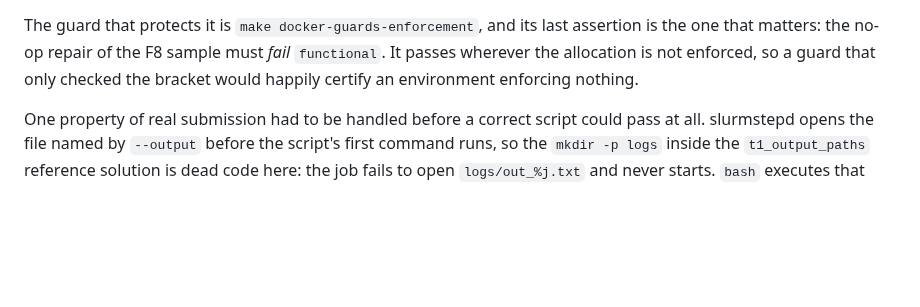
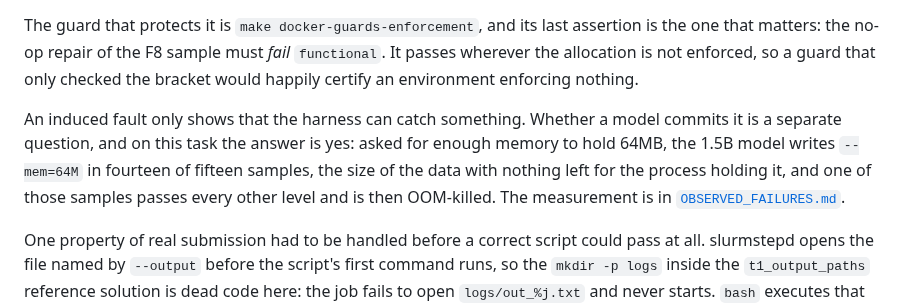
Before and after one commit to antoniorotundo2/anvil, a Markdown page: docs/DESIGN.md, the part around the change. GitHub-like rendering; blank space fills up the shorter version.

```diff
--- a/docs/DESIGN.md
+++ b/docs/DESIGN.md
@@ -433,6 +433,13 @@ that matters: the no-op repair of the F8 sample must *fail* `functional`. It pas
 allocation is not enforced, so a guard that only checked the bracket would happily certify an
 environment enforcing nothing.
 
+An induced fault only shows that the harness can catch something. Whether a model commits it is a
+separate question, and on this task the answer is yes: asked for enough memory to hold 64MB, the
+1.5B model writes `--mem=64M` in fourteen of fifteen samples, the size of the data with nothing
+left for the process holding it, and one of those samples passes every other level and is then
+OOM-killed. The measurement is in
+[`OBSERVED_FAILURES.md`](OBSERVED_FAILURES.md#f8-memory-request-below-what-the-payload-uses).
+
 One property of real submission had to be handled before a correct script could pass at all.
 slurmstepd opens the file named by `--output` before the script's first command runs, so the
 `mkdir -p logs` inside the `t1_output_paths` reference solution is dead code here: the job fails to
```
Also changed, not shown: docs/OBSERVED_FAILURES.md (+39 -15 lines).
